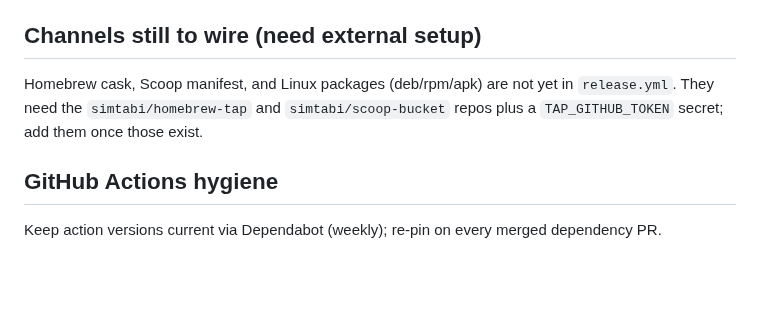
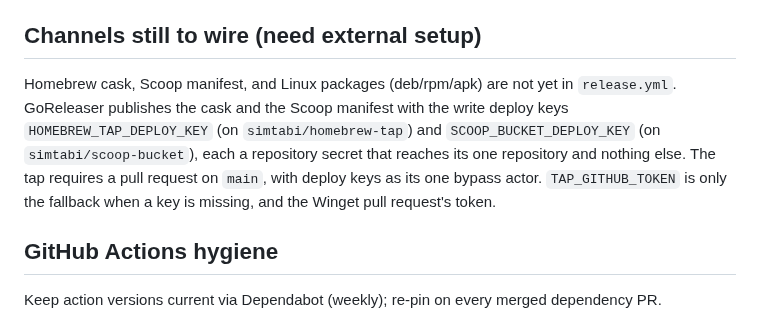
Before and after one commit to simtabi/ssh-manager, a Markdown page: docs/release.md, the part around the change. Rendered like a GitHub page; blank space fills up the shorter version.

Commit message:
Document the tap and bucket deploy keys in the release guide

```diff
--- a/docs/release.md
+++ b/docs/release.md
@@ -59,8 +59,10 @@ matching native one per OS. The binary version comes from the tag via ldflags
 ## Channels still to wire (need external setup)
 
 Homebrew cask, Scoop manifest, and Linux packages (deb/rpm/apk) are not yet in
-`release.yml`. They need the `simtabi/homebrew-tap` and `simtabi/scoop-bucket`
-repos plus a `TAP_GITHUB_TOKEN` secret; add them once those exist.
+`release.yml`. GoReleaser publishes the cask and the Scoop manifest with the
+write deploy keys `HOMEBREW_TAP_DEPLOY_KEY` (on `simtabi/homebrew-tap`) and `SCOOP_BUCKET_DEPLOY_KEY` (on `simtabi/scoop-bucket`), each a repository secret that reaches its one repository and nothing else. The tap requires a pull request on `main`, with deploy keys
+as its one bypass actor. `TAP_GITHUB_TOKEN` is only the fallback when a key is
+missing, and the Winget pull request's token.
 
 ## GitHub Actions hygiene
 
```
